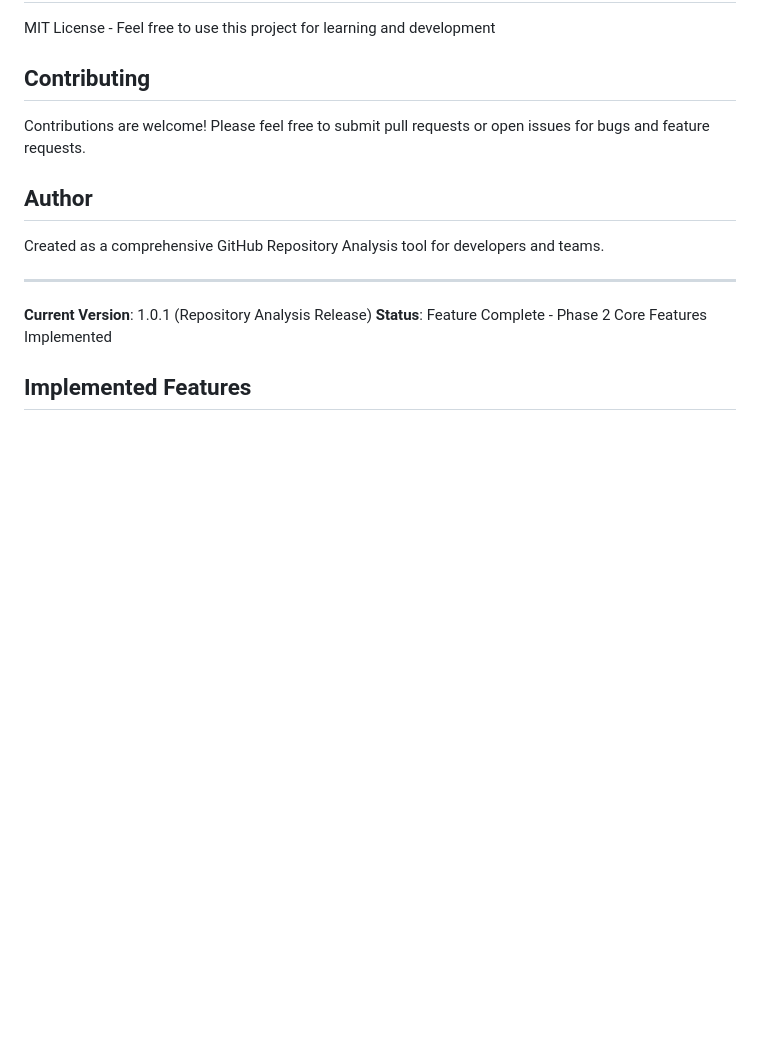
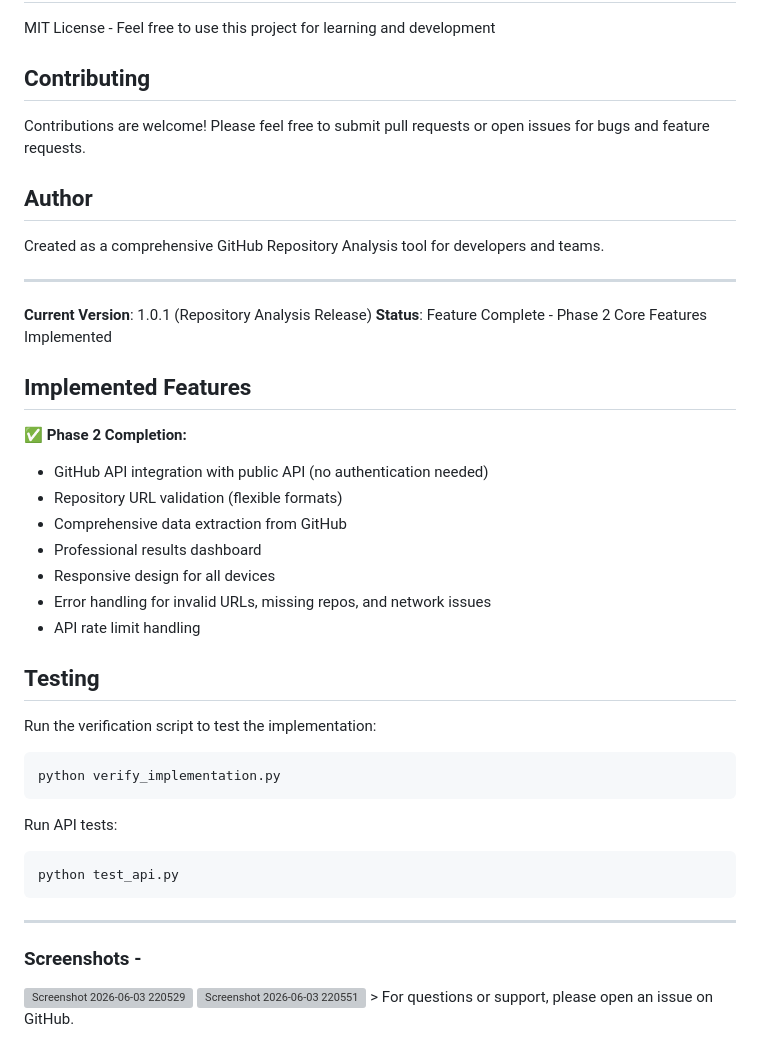
Before and after one commit to codepiyusss/RepoPilot-AI, a Markdown page: README.md, the part around the change. Rendered like a GitHub page; blank space fills up the shorter version; grey boxes are pictures that could not be loaded.

````diff
--- a/README.md
+++ b/README.md
@@ -169,3 +169,30 @@ Created as a comprehensive GitHub Repository Analysis tool for developers and te
 **Status**: Feature Complete - Phase 2 Core Features Implemented
 
 ## Implemented Features
+
+✅ **Phase 2 Completion:**
+- GitHub API integration with public API (no authentication needed)
+- Repository URL validation (flexible formats)
+- Comprehensive data extraction from GitHub
+- Professional results dashboard
+- Responsive design for all devices
+- Error handling for invalid URLs, missing repos, and network issues
+- API rate limit handling
+
+## Testing
+
+Run the verification script to test the implementation:
+```bash
+python verify_implementation.py
+```
+
+Run API tests:
+```bash
+python test_api.py
+```
+---
+### Screenshots -
+
+<img width="1919" height="912" alt="Screenshot 2026-06-03 220529" src="https://github.com/user-attachments/assets/0e2458d9-7ac5-4d21-87a1-ee213edbd224" />
+<img width="1919" height="911" alt="Screenshot 2026-06-03 220551" src="https://github.com/user-attachments/assets/ea72e8c7-a608-4557-8858-7bc66740e5bd" />
+> For questions or support, please open an issue on GitHub.
````
